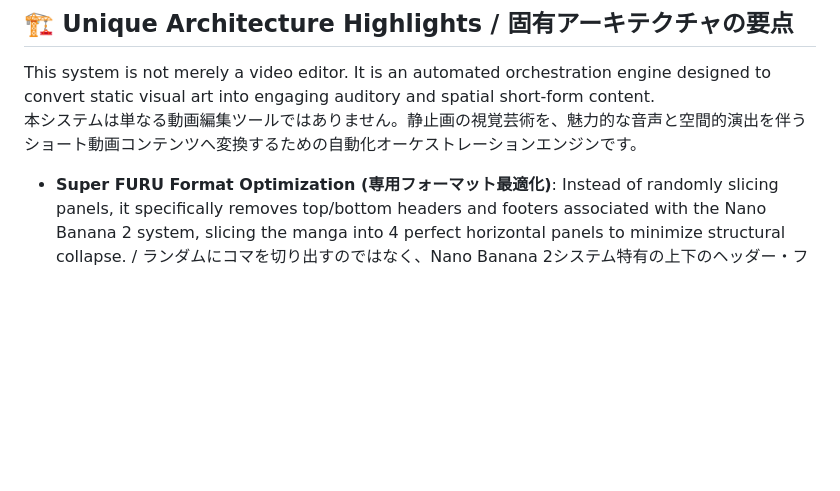
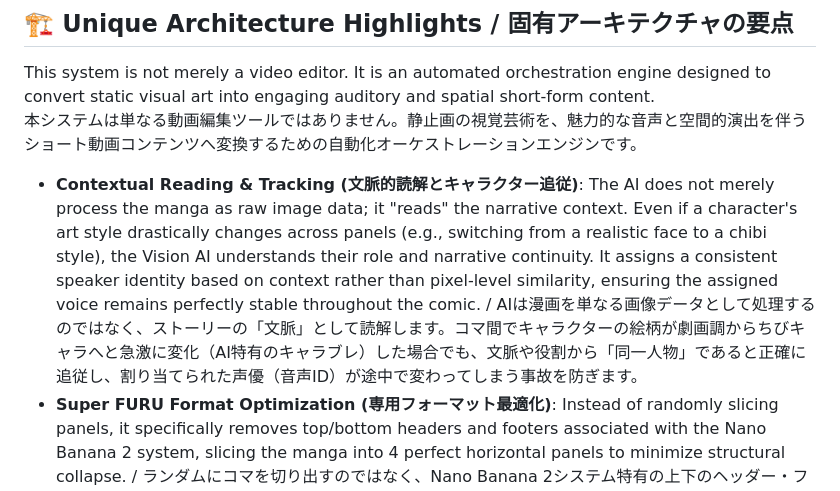
Before and after one commit to FURUYAN1234/ai-voice-comic-maker, a Markdown page: README.md, the part around the change. Rendered like a GitHub page; blank space fills up the shorter version.

Commit message:
docs: Add contextual reading explanation to README

```diff
--- a/README.md
+++ b/README.md
@@ -45,6 +45,7 @@ Nano Banana 2 and ChatGPT Images 2.0 Powered Super AI 4-koma System などの漫
 This system is not merely a video editor. It is an automated orchestration engine designed to convert static visual art into engaging auditory and spatial short-form content.
 本システムは単なる動画編集ツールではありません。静止画の視覚芸術を、魅力的な音声と空間的演出を伴うショート動画コンテンツへ変換するための自動化オーケストレーションエンジンです。
 
+- **Contextual Reading & Tracking (文脈的読解とキャラクター追従)**: The AI does not merely process the manga as raw image data; it "reads" the narrative context. Even if a character's art style drastically changes across panels (e.g., switching from a realistic face to a chibi style), the Vision AI understands their role and narrative continuity. It assigns a consistent speaker identity based on context rather than pixel-level similarity, ensuring the assigned voice remains perfectly stable throughout the comic. / AIは漫画を単なる画像データとして処理するのではなく、ストーリーの「文脈」として読解します。コマ間でキャラクターの絵柄が劇画調からちびキャラへと急激に変化（AI特有のキャラブレ）した場合でも、文脈や役割から「同一人物」であると正確に追従し、割り当てられた声優（音声ID）が途中で変わってしまう事故を防ぎます。
 - **Super FURU Format Optimization (専用フォーマット最適化)**: Instead of randomly slicing panels, it specifically removes top/bottom headers and footers associated with the Nano Banana 2 system, slicing the manga into 4 perfect horizontal panels to minimize structural collapse. / ランダムにコマを切り出すのではなく、Nano Banana 2システム特有の上下のヘッダー・フッターを正確に除外し、4つの横長コマとして完璧にスライスすることで、構造の破綻を最小限に抑えます。
 - **Stateful Voice Mapping (状態保持ボイスマッピング)**: Implements a tracking memory algorithm to prevent the same voice ID from being assigned to different characters in a single session. / 単一セッション内で異なるキャラクターに同じ音声IDが割り当てられるのを防ぐため、状態保持アルゴリズムを実装しています。
 
```
